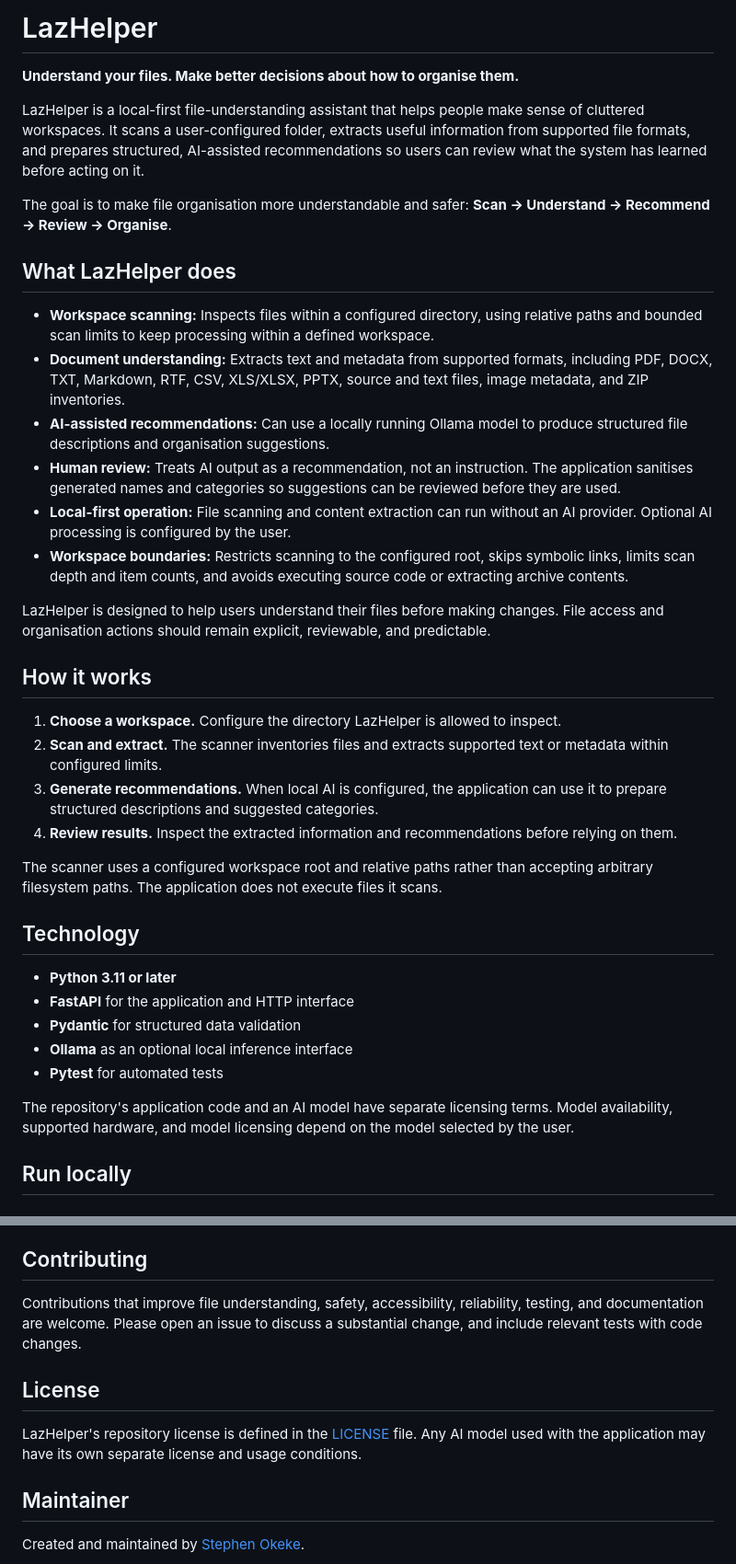
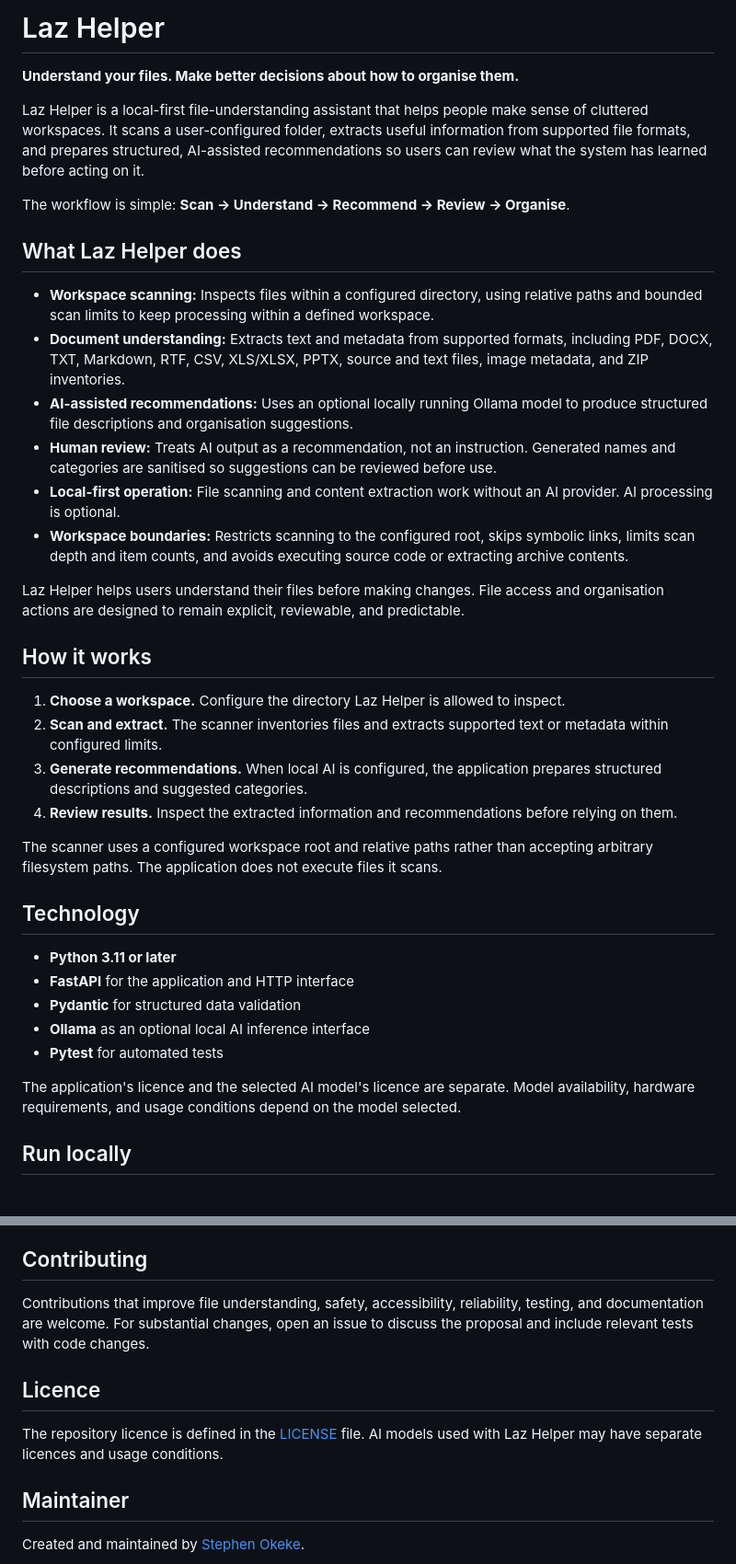
Before and after one commit to Stephen804-creator/LazHelper, a Markdown page: README.md, 2 parts joined by grey strips. Shown at 92% size. Rendered like a GitHub page.

Commit message:
docs: standardize Laz Helper product naming

```diff
--- a/README.md
+++ b/README.md
@@ -1,27 +1,27 @@
-# LazHelper
+# Laz Helper
 
 **Understand your files. Make better decisions about how to organise them.**
 
-LazHelper is a local-first file-understanding assistant that helps people make sense of cluttered workspaces. It scans a user-configured folder, extracts useful information from supported file formats, and prepares structured, AI-assisted recommendations so users can review what the system has learned before acting on it.
+Laz Helper is a local-first file-understanding assistant that helps people make sense of cluttered workspaces. It scans a user-configured folder, extracts useful information from supported file formats, and prepares structured, AI-assisted recommendations so users can review what the system has learned before acting on it.
 
-The goal is to make file organisation more understandable and safer: **Scan → Understand → Recommend → Review → Organise**.
+The workflow is simple: **Scan → Understand → Recommend → Review → Organise**.
 
-## What LazHelper does
+## What Laz Helper does
 
 - **Workspace scanning:** Inspects files within a configured directory, using relative paths and bounded scan limits to keep processing within a defined workspace.
 - **Document understanding:** Extracts text and metadata from supported formats, including PDF, DOCX, TXT, Markdown, RTF, CSV, XLS/XLSX, PPTX, source and text files, image metadata, and ZIP inventories.
-- **AI-assisted recommendations:** Can use a locally running Ollama model to produce structured file descriptions and organisation suggestions.
-- **Human review:** Treats AI output as a recommendation, not an instruction. The application sanitises generated names and categories so suggestions can be reviewed before they are used.
-- **Local-first operation:** File scanning and content extraction can run without an AI provider. Optional AI processing is configured by the user.
+- **AI-assisted recommendations:** Uses an optional locally running Ollama model to produce structured file descriptions and organisation suggestions.
+- **Human review:** Treats AI output as a recommendation, not an instruction. Generated names and categories are sanitised so suggestions can be reviewed before use.
+- **Local-first operation:** File scanning and content extraction work without an AI provider. AI processing is optional.
 - **Workspace boundaries:** Restricts scanning to the configured root, skips symbolic links, limits scan depth and item counts, and avoids executing source code or extracting archive contents.
 
-LazHelper is designed to help users understand their files before making changes. File access and organisation actions should remain explicit, reviewable, and predictable.
+Laz Helper helps users understand their files before making changes. File access and organisation actions are designed to remain explicit, reviewable, and predictable.
 
 ## How it works
 
-1. **Choose a workspace.** Configure the directory LazHelper is allowed to inspect.
+1. **Choose a workspace.** Configure the directory Laz Helper is allowed to inspect.
 2. **Scan and extract.** The scanner inventories files and extracts supported text or metadata within configured limits.
-3. **Generate recommendations.** When local AI is configured, the application can use it to prepare structured descriptions and suggested categories.
+3. **Generate recommendations.** When local AI is configured, the application prepares structured descriptions and suggested categories.
 4. **Review results.** Inspect the extracted information and recommendations before relying on them.
 
 The scanner uses a configured workspace root and relative paths rather than accepting arbitrary filesystem paths. The application does not execute files it scans.
@@ -31,10 +31,10 @@ The scanner uses a configured workspace root and relative paths rather than acce
 - **Python 3.11 or later**
 - **FastAPI** for the application and HTTP interface
 - **Pydantic** for structured data validation
-- **Ollama** as an optional local inference interface
+- **Ollama** as an optional local AI inference interface
 - **Pytest** for automated tests
 
-The repository's application code and an AI model have separate licensing terms. Model availability, supported hardware, and model licensing depend on the model selected by the user.
+The application's licence and the selected AI model's licence are separate. Model availability, hardware requirements, and usage conditions depend on the model selected.
 
 ## Run locally
 
@@ -117,11 +117,11 @@ The tests cover core safety behaviour, including workspace confinement, path tra
 
 ## Contributing
 
-Contributions that improve file understanding, safety, accessibility, reliability, testing, and documentation are welcome. Please open an issue to discuss a substantial change, and include relevant tests with code changes.
+Contributions that improve file understanding, safety, accessibility, reliability, testing, and documentation are welcome. For substantial changes, open an issue to discuss the proposal and include relevant tests with code changes.
 
-## License
+## Licence
 
-LazHelper's repository license is defined in the [LICENSE](LICENSE) file. Any AI model used with the application may have its own separate license and usage conditions.
+The repository licence is defined in the [LICENSE](LICENSE) file. AI models used with Laz Helper may have separate licences and usage conditions.
 
 ## Maintainer
 
```
Also changed, not shown: other parts of README.md (+6 -6 lines).
